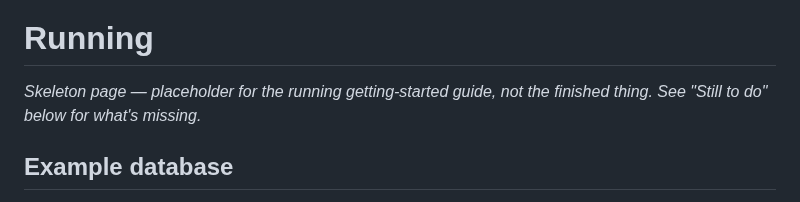
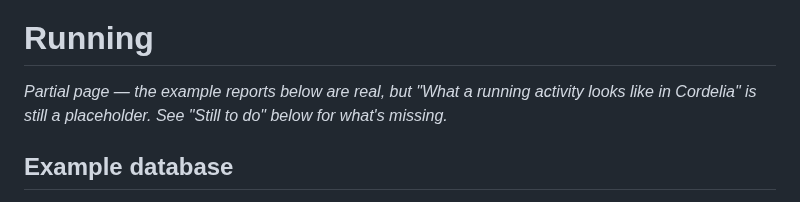
Before and after one commit to venholaconsultinginc/antonio, a Markdown page: docs/running.md, the part around one of its changes. GitHub-like rendering.

```diff
--- a/docs/running.md
+++ b/docs/running.md
@@ -2,8 +2,8 @@
 
 # Running
 
-*Skeleton page — placeholder for the running getting-started guide, not the finished thing. See
-"Still to do" below for what's missing.*
+*Partial page — the example reports below are real, but "What a running activity looks like in
+Cordelia" is still a placeholder. See "Still to do" below for what's missing.*
 
 ## Example database
 
```
Also changed, not shown: other parts of docs/running.md (+41 -4 lines), docs/getting-started.md (+3 -2 lines), docs/running-pace-trend.png (added), docs/running-route-map.png (added).
